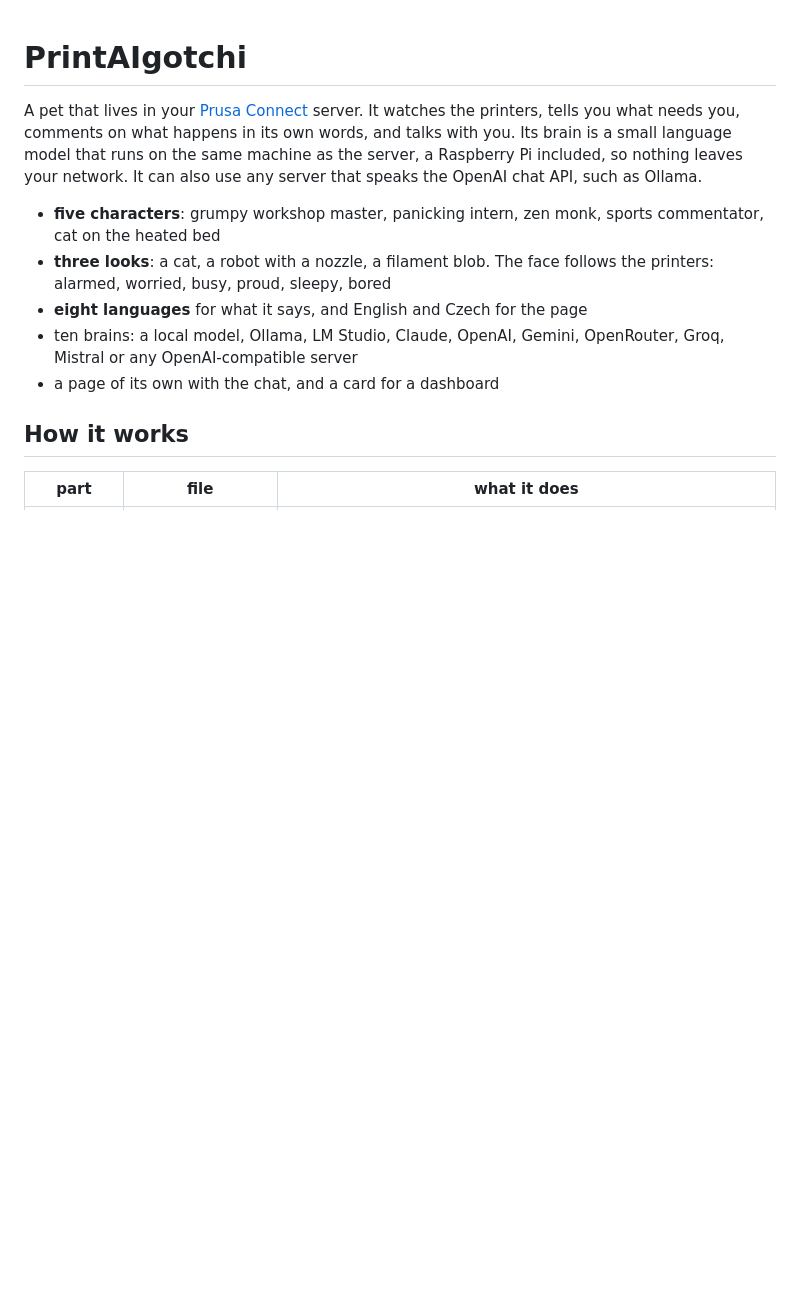
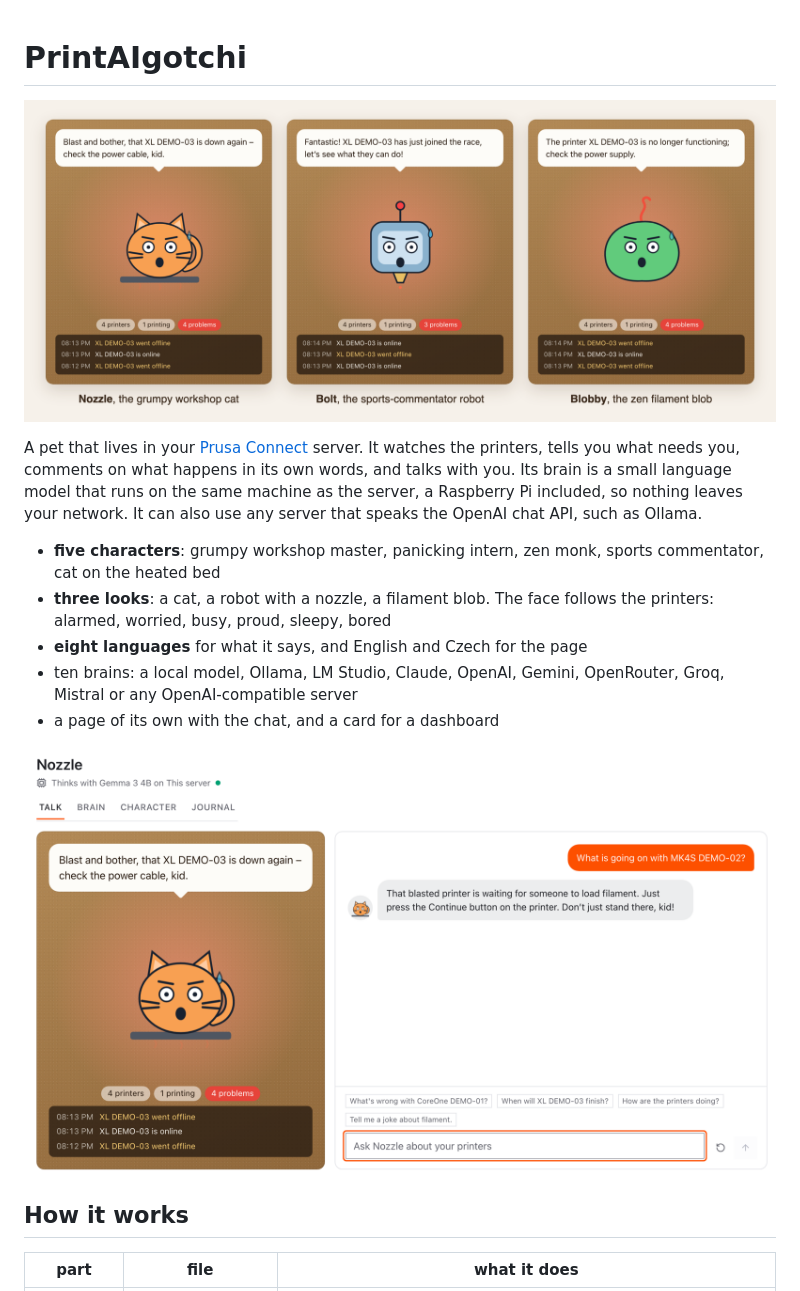
Before and after one commit to lukas-brzak-prusa/print-ai-gotchi, a Markdown page: README.md, the part around the change. GitHub-like rendering; pictures changed too: docs/chat.png (added), docs/pets.png (added); blank space fills up the shorter version.

Commit message:
README: pictures of the pets and the chat

```diff
--- a/README.md
+++ b/README.md
@@ -1,4 +1,6 @@
 # PrintAIgotchi
+
+![Nozzle the grumpy cat, Bolt the commentator robot and Blobby the zen blob, each reacting to the printers](docs/pets.png)
 
 A pet that lives in your [Prusa Connect](https://github.com/prusa3d/prusa-connect) server. It watches
 the printers, tells you what needs you, comments on what happens in its own
@@ -15,6 +17,8 @@ Ollama.
 - ten brains: a local model, Ollama, LM Studio, Claude, OpenAI, Gemini,
   OpenRouter, Groq, Mistral or any OpenAI-compatible server
 - a page of its own with the chat, and a card for a dashboard
+
+![The Talk tab: the pet on its stage with the latest notices, and a chat about the printers](docs/chat.png)
 
 ## How it works
 
```
